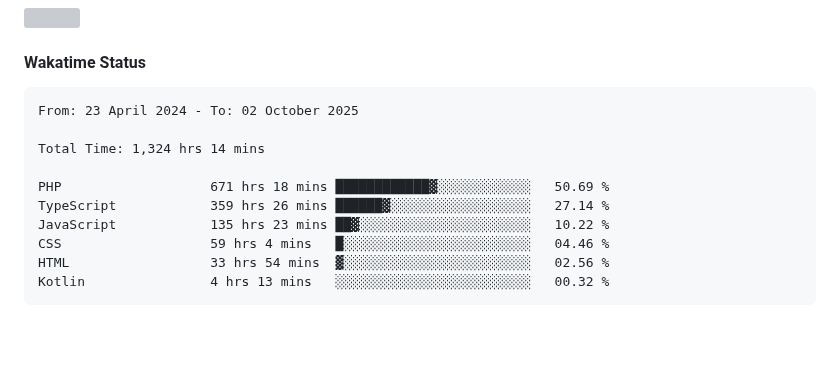
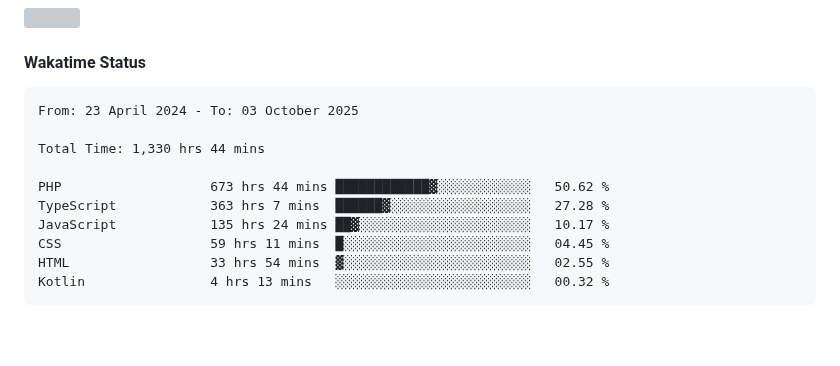
Before and after one commit to umLusca/umLusca, a Markdown page: README.md, the part around the change. Rendered like a GitHub page; grey boxes are pictures that could not be loaded.

Commit message:
Updated waka-readme graph with new metrics

````diff
--- a/README.md
+++ b/README.md
@@ -60,15 +60,15 @@
 <!--START_SECTION:waka-->
 
 ```txt
-From: 23 April 2024 - To: 02 October 2025
+From: 23 April 2024 - To: 03 October 2025
 
-Total Time: 1,324 hrs 14 mins
+Total Time: 1,330 hrs 44 mins
 
-PHP                   671 hrs 18 mins ████████████▓░░░░░░░░░░░░   50.69 %
-TypeScript            359 hrs 26 mins ██████▓░░░░░░░░░░░░░░░░░░   27.14 %
-JavaScript            135 hrs 23 mins ██▓░░░░░░░░░░░░░░░░░░░░░░   10.22 %
-CSS                   59 hrs 4 mins   █░░░░░░░░░░░░░░░░░░░░░░░░   04.46 %
-HTML                  33 hrs 54 mins  ▓░░░░░░░░░░░░░░░░░░░░░░░░   02.56 %
+PHP                   673 hrs 44 mins ████████████▓░░░░░░░░░░░░   50.62 %
+TypeScript            363 hrs 7 mins  ██████▓░░░░░░░░░░░░░░░░░░   27.28 %
+JavaScript            135 hrs 24 mins ██▓░░░░░░░░░░░░░░░░░░░░░░   10.17 %
+CSS                   59 hrs 11 mins  █░░░░░░░░░░░░░░░░░░░░░░░░   04.45 %
+HTML                  33 hrs 54 mins  ▓░░░░░░░░░░░░░░░░░░░░░░░░   02.55 %
 Kotlin                4 hrs 13 mins   ░░░░░░░░░░░░░░░░░░░░░░░░░   00.32 %
 ```
 
````
